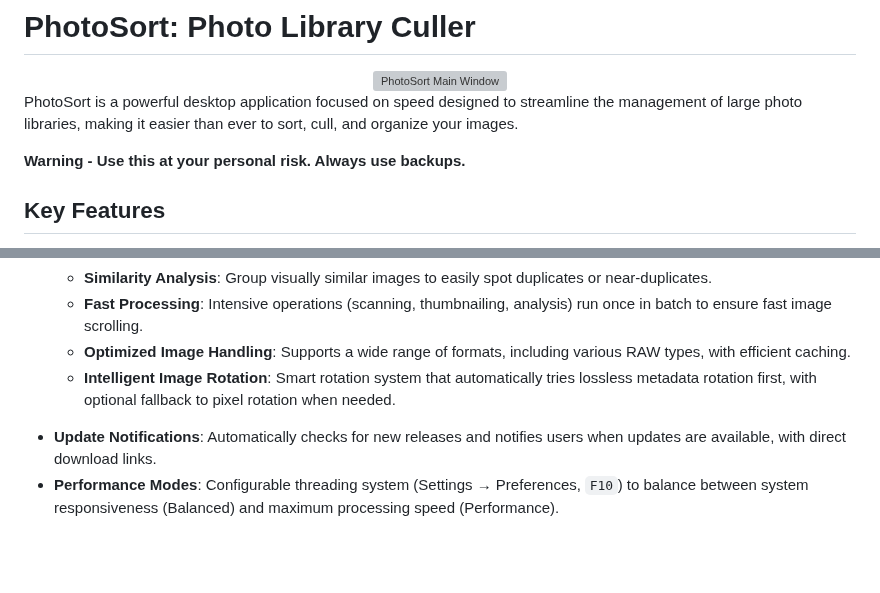
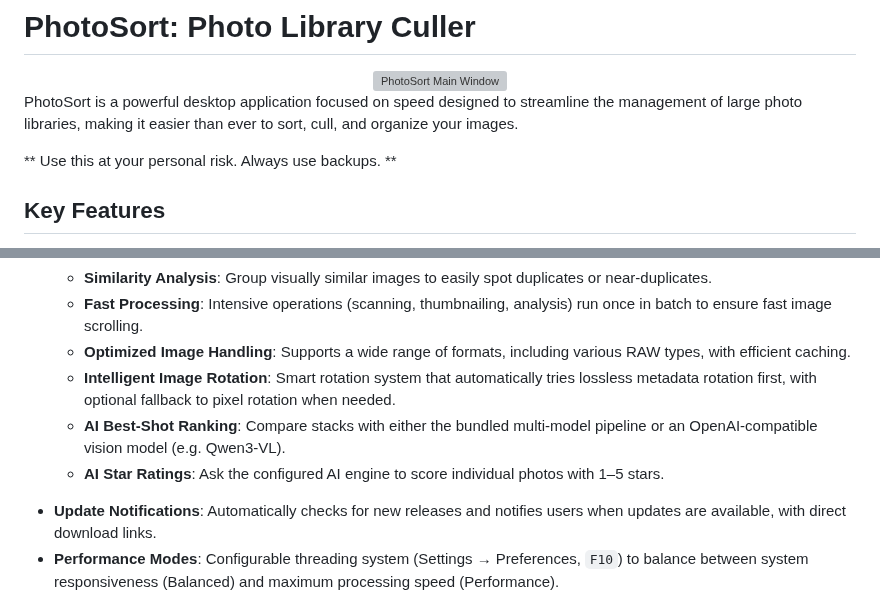
Before and after one commit to duartebarbosadev/PhotoSort, a Markdown page: README.md, 2 parts joined by grey strips. GitHub-like rendering; blank space fills up the shorter version; grey boxes are pictures that could not be loaded.

```diff
--- a/README.md
+++ b/README.md
@@ -7,7 +7,7 @@
 
 PhotoSort is a powerful desktop application focused on speed designed to streamline the management of large photo libraries, making it easier than ever to sort, cull, and organize your images.
 
-**Warning - Use this at your personal risk. Always use backups.**
+** Use this at your personal risk. Always use backups. **
 
 ## Key Features
 
@@ -19,6 +19,8 @@ PhotoSort is a powerful desktop application focused on speed designed to streaml
   * **Fast Processing**: Intensive operations (scanning, thumbnailing, analysis) run once in batch to ensure fast image scrolling.
   * **Optimized Image Handling**: Supports a wide range of formats, including various RAW types, with efficient caching.
   * **Intelligent Image Rotation**: Smart rotation system that automatically tries lossless metadata rotation first, with optional fallback to pixel rotation when needed.
+  * **AI Best-Shot Ranking**: Compare stacks with either the bundled multi-model pipeline or an OpenAI-compatible vision model (e.g. Qwen3-VL).
+  * **AI Star Ratings**: Ask the configured AI engine to score individual photos with 1–5 stars.
 
 - **Update Notifications**: Automatically checks for new releases and notifies users when updates are available, with direct download links.
 - **Performance Modes**: Configurable threading system (Settings → Preferences, `F10`) to balance between system responsiveness (Balanced) and maximum processing speed (Performance).
```
Also changed, not shown: other parts of README.md (+34 -51 lines), assets/keyboard-layout.png, 4 other files.
